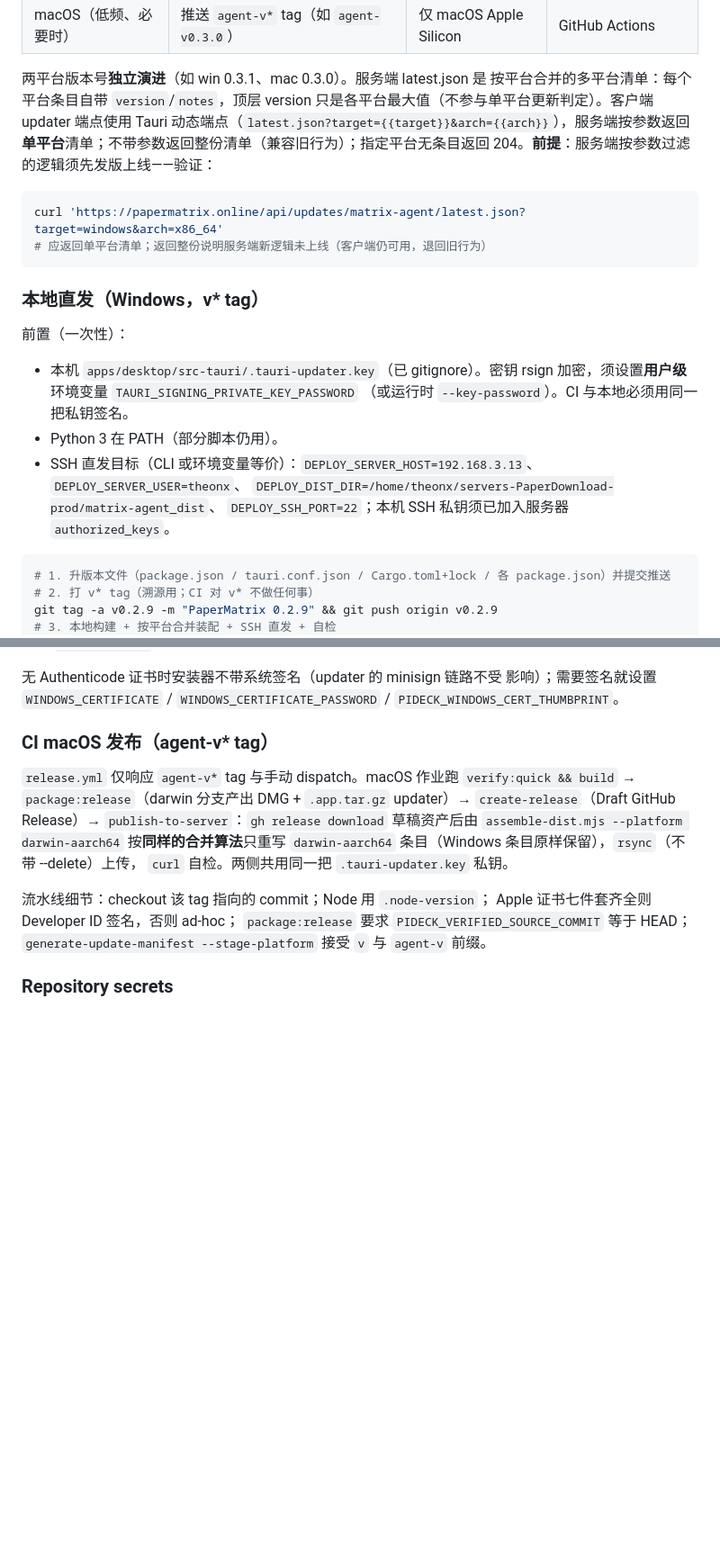
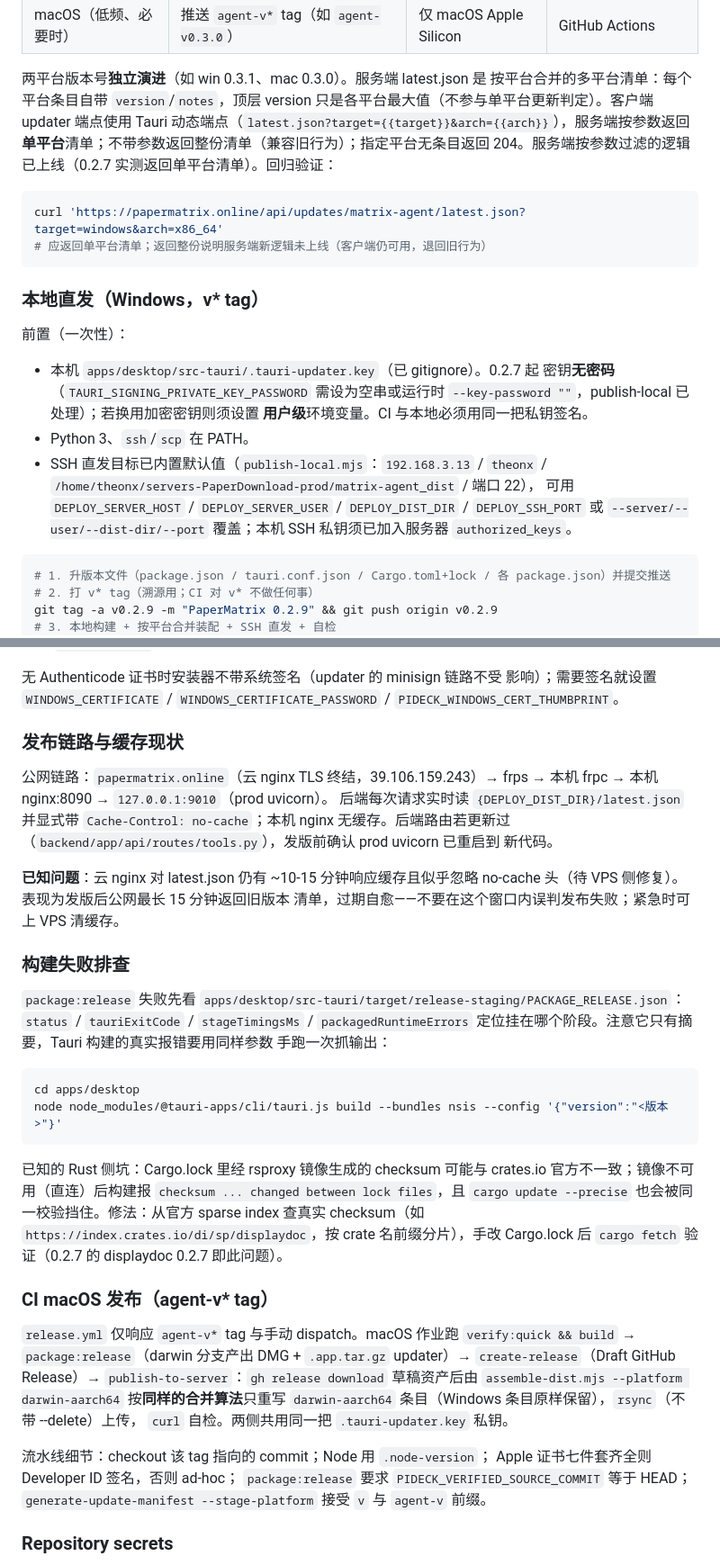
Before and after one commit to Theonx5/MatrixAgent, a Markdown page: agent.md, 2 parts joined by grey strips. Shown at 90% size. Rendered like a GitHub page; blank space fills up the shorter version.

Commit message:
Document the battle-tested release process in agent.md
Capture what the 0.2.7 release surfaced into the release workflow docs:

- the updater key is now passwordless; deploy target ships as a built-in
  default in publish-local.mjs (env vars are overrides, not requirements)
- the public chain (cloud nginx TLS -> frps -> local nginx:8090 -> prod
  uvicorn on 9010) and the known ~10-15 min cloud-cache window that
  serves stale latest.json despite no-cache
- build-failure triage: read PACKAGE_RELEASE.json for the stage summary,
  re-run tauri build manually for the real error, and the rsproxy-era
  Cargo.lock checksum fix recipe against the official sparse index
- post-release self-checks (dynamic endpoint fields, range GET because
  the server rejects HEAD, .sig diff) and the warning that inline
  non-ASCII literals in local verification scripts get mangled by the
  same console code page, so match UTF-8 bytes instead

````diff
--- a/agent.md
+++ b/agent.md
@@ -99,7 +99,7 @@ pnpm verify:p0               # verify:quick + 构建 + Rust 测试 + clippy/fmt
 只是各平台最大值（不参与单平台更新判定）。客户端 updater 端点使用 Tauri
 动态端点（`latest.json?target={{target}}&arch={{arch}}`），服务端按参数返回
 **单平台**清单；不带参数返回整份清单（兼容旧行为）；指定平台无条目返回
-204。**前提**：服务端按参数过滤的逻辑须先发版上线——验证：
+204。服务端按参数过滤的逻辑已上线（0.2.7 实测返回单平台清单）。回归验证：
 
 ```bash
 curl 'https://papermatrix.online/api/updates/matrix-agent/latest.json?target=windows&arch=x86_64'
@@ -110,14 +110,16 @@ curl 'https://papermatrix.online/api/updates/matrix-agent/latest.json?target=win
 
 前置（一次性）：
 
-- 本机 `apps/desktop/src-tauri/.tauri-updater.key`（已 gitignore）。密钥
-  rsign 加密，须设置**用户级**环境变量 `TAURI_SIGNING_PRIVATE_KEY_PASSWORD`
-  （或运行时 `--key-password`）。CI 与本地必须用同一把私钥签名。
-- Python 3 在 PATH（部分脚本仍用）。
-- SSH 直发目标（CLI 或环境变量等价）：`DEPLOY_SERVER_HOST=192.168.3.13`、
-  `DEPLOY_SERVER_USER=theonx`、
-  `DEPLOY_DIST_DIR=/home/theonx/servers-PaperDownload-prod/matrix-agent_dist`、
-  `DEPLOY_SSH_PORT=22`；本机 SSH 私钥须已加入服务器 `authorized_keys`。
+- 本机 `apps/desktop/src-tauri/.tauri-updater.key`（已 gitignore）。0.2.7 起
+  密钥**无密码**（`TAURI_SIGNING_PRIVATE_KEY_PASSWORD` 需设为空串或运行时
+  `--key-password ""`，publish-local 已处理）；若换用加密密钥则须设置
+  **用户级**环境变量。CI 与本地必须用同一把私钥签名。
+- Python 3、`ssh`/`scp` 在 PATH。
+- SSH 直发目标已内置默认值（`publish-local.mjs`：`192.168.3.13` / `theonx` /
+  `/home/theonx/servers-PaperDownload-prod/matrix-agent_dist` / 端口 22），
+  可用 `DEPLOY_SERVER_HOST` / `DEPLOY_SERVER_USER` / `DEPLOY_DIST_DIR` /
+  `DEPLOY_SSH_PORT` 或 `--server/--user/--dist-dir/--port` 覆盖；本机 SSH
+  私钥须已加入服务器 `authorized_keys`。
 
 ```bash
 # 1. 升版本文件（package.json / tauri.conf.json / Cargo.toml+lock / 各 package.json）并提交推送
@@ -141,6 +143,39 @@ version/notes/URL 原样保留；顶层 version 取各平台最大值）→ `ssh
 无 Authenticode 证书时安装器不带系统签名（updater 的 minisign 链路不受
 影响）；需要签名就设置 `WINDOWS_CERTIFICATE` /
 `WINDOWS_CERTIFICATE_PASSWORD` / `PIDECK_WINDOWS_CERT_THUMBPRINT`。
+
+### 发布链路与缓存现状
+
+公网链路：`papermatrix.online`（云 nginx TLS 终结，39.106.159.243）→
+frps → 本机 frpc → 本机 nginx:8090 → `127.0.0.1:9010`（prod uvicorn）。
+后端每次请求实时读 `{DEPLOY_DIST_DIR}/latest.json` 并显式带
+`Cache-Control: no-cache`；本机 nginx 无缓存。后端路由若更新过
+（`backend/app/api/routes/tools.py`），发版前确认 prod uvicorn 已重启到
+新代码。
+
+**已知问题**：云 nginx 对 latest.json 仍有 ~10-15 分钟响应缓存且似乎忽略
+no-cache 头（待 VPS 侧修复）。表现为发版后公网最长 15 分钟返回旧版本
+清单，过期自愈——不要在这个窗口内误判发布失败；紧急时可上 VPS 清缓存。
+
+### 构建失败排查
+
+`package:release` 失败先看
+`apps/desktop/src-tauri/target/release-staging/PACKAGE_RELEASE.json`：
+`status` / `tauriExitCode` / `stageTimingsMs` / `packagedRuntimeErrors`
+定位挂在哪个阶段。注意它只有摘要，Tauri 构建的真实报错要用同样参数
+手跑一次抓输出：
+
+```bash
+cd apps/desktop
+node node_modules/@tauri-apps/cli/tauri.js build --bundles nsis --config '{"version":"<版本>"}'
+```
+
+已知的 Rust 侧坑：Cargo.lock 里经 rsproxy 镜像生成的 checksum 可能与
+crates.io 官方不一致；镜像不可用（直连）后构建报
+`checksum ... changed between lock files`，且 `cargo update --precise`
+也会被同一校验挡住。修法：从官方 sparse index 查真实 checksum（如
+`https://index.crates.io/di/sp/displaydoc`，按 crate 名前缀分片），手改
+Cargo.lock 后 `cargo fetch` 验证（0.2.7 的 displaydoc 0.2.7 即此问题）。
 
 ### CI macOS 发布（agent-v* tag）
 
````
Also changed, not shown: other parts of agent.md (+18 -0 lines).
